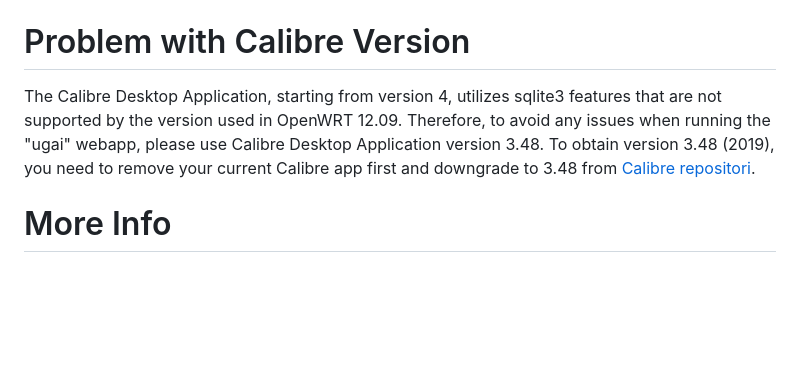
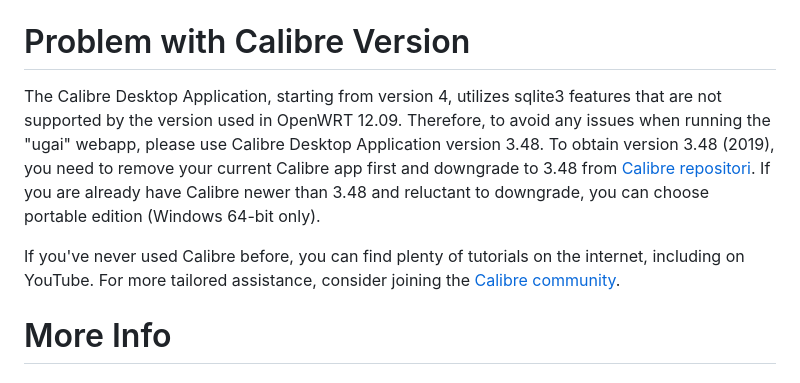
Before and after one commit to undix/ugai, a Markdown page: README.md, the part around the change. Rendered like a GitHub page; blank space fills up the shorter version.

```diff
--- a/README.md
+++ b/README.md
@@ -178,7 +178,9 @@ Done. Next, check for the SSID named `Komugai`.
 
 Problem with Calibre Version
 ============================
-The Calibre Desktop Application, starting from version 4, utilizes sqlite3 features that are not supported by the version used in OpenWRT 12.09. Therefore, to avoid any issues when running the "ugai" webapp, please use Calibre Desktop Application version 3.48. To obtain version 3.48 (2019), you need to remove your current Calibre app first and downgrade to 3.48 from [Calibre repositori](https://download.calibre-ebook.com/3.48.0).
+The Calibre Desktop Application, starting from version 4, utilizes sqlite3 features that are not supported by the version used in OpenWRT 12.09. Therefore, to avoid any issues when running the "ugai" webapp, please use Calibre Desktop Application version 3.48. To obtain version 3.48 (2019), you need to remove your current Calibre app first and downgrade to 3.48 from [Calibre repositori](https://download.calibre-ebook.com/3.48.0). If you are already have Calibre newer than 3.48 and reluctant to downgrade, you can choose portable edition (Windows 64-bit only).
+
+If you've never used Calibre before, you can find plenty of tutorials on the internet, including on YouTube. For more tailored assistance, consider joining the [Calibre community](https://www.mobileread.com/forums/forumdisplay.php?f=166).
 
 More Info
 =========
```
